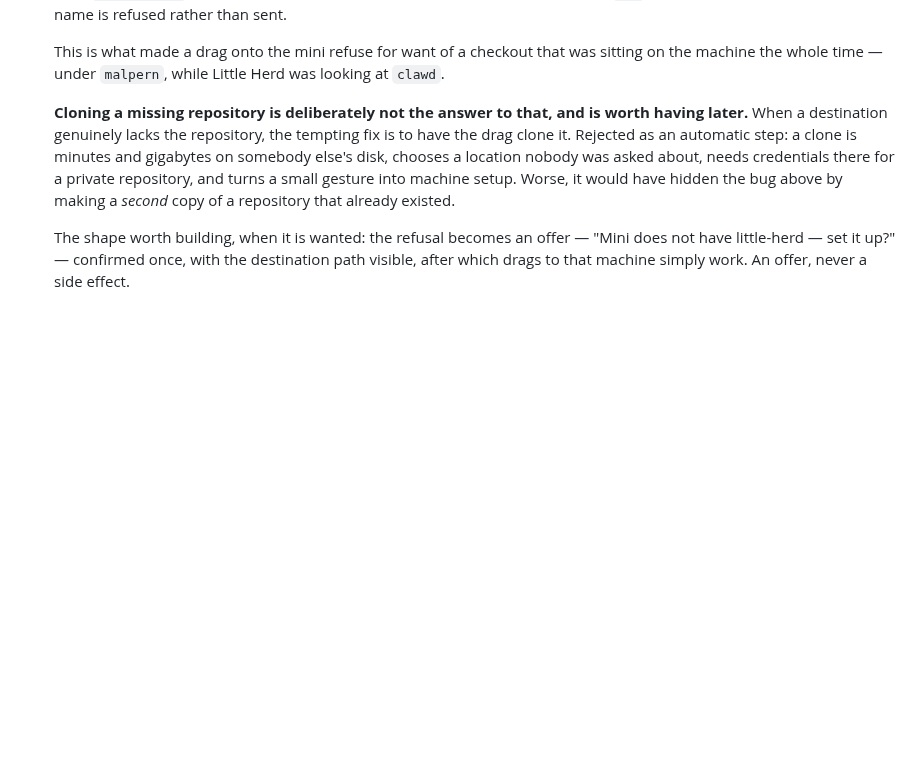
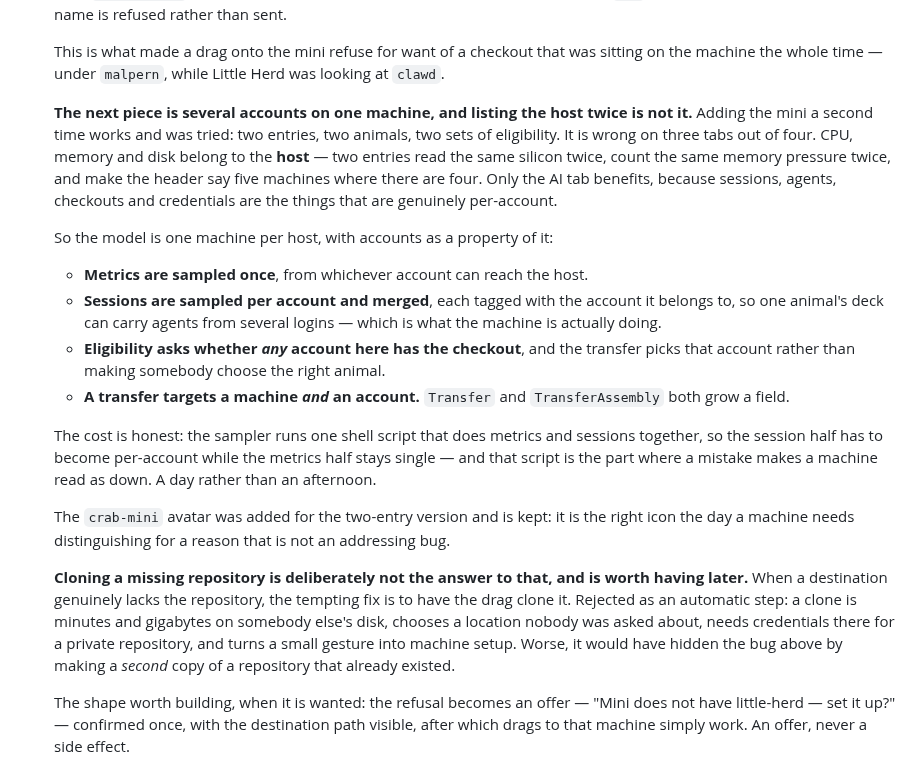
Before and after one commit to malpern/little-herd, a Markdown page: Documentation/HANDOFF.md, the part around the change. GitHub-like rendering; blank space fills up the shorter version.

Commit message:
Say why one host is one machine, however many accounts it has
Listing the mini twice works and was tried, and it is wrong on three tabs
out of four: CPU, memory and disk belong to the host, so two entries read
the same silicon twice and make the header claim five machines where
there are four. Only the AI tab gains anything, because sessions, agents,
checkouts and credentials are the things that really are per-account.

The roadmap now carries the model that follows from that — metrics once
per host, sessions per account and merged, eligibility asking whether any
account here has the checkout, and a transfer targeting a machine and an
account. With the cost stated plainly, since the session probe shares a
shell script with the metrics one and that script is where a mistake
makes a machine read as down.

The crab stays. It is the right icon the day a machine needs telling
apart for a reason that is not an addressing bug.

```diff
--- a/Documentation/HANDOFF.md
+++ b/Documentation/HANDOFF.md
@@ -1518,6 +1518,36 @@ a half-finished move is visible in the interface rather than in a log.
    This is what made a drag onto the mini refuse for want of a checkout that
    was sitting on the machine the whole time — under `malpern`, while Little
    Herd was looking at `clawd`.
+
+   **The next piece is several accounts on one machine, and listing the host
+   twice is not it.** Adding the mini a second time works and was tried: two
+   entries, two animals, two sets of eligibility. It is wrong on three tabs out
+   of four. CPU, memory and disk belong to the **host** — two entries read the
+   same silicon twice, count the same memory pressure twice, and make the
+   header say five machines where there are four. Only the AI tab benefits,
+   because sessions, agents, checkouts and credentials are the things that are
+   genuinely per-account.
+
+   So the model is one machine per host, with accounts as a property of it:
+
+   - **Metrics are sampled once**, from whichever account can reach the host.
+   - **Sessions are sampled per account and merged**, each tagged with the
+     account it belongs to, so one animal's deck can carry agents from several
+     logins — which is what the machine is actually doing.
+   - **Eligibility asks whether *any* account here has the checkout**, and the
+     transfer picks that account rather than making somebody choose the right
+     animal.
+   - **A transfer targets a machine *and* an account.** `Transfer` and
+     `TransferAssembly` both grow a field.
+
+   The cost is honest: the sampler runs one shell script that does metrics and
+   sessions together, so the session half has to become per-account while the
+   metrics half stays single — and that script is the part where a mistake
+   makes a machine read as down. A day rather than an afternoon.
+
+   The `crab-mini` avatar was added for the two-entry version and is kept: it
+   is the right icon the day a machine needs distinguishing for a reason that
+   is not an addressing bug.
 
    **Cloning a missing repository is deliberately not the answer to that, and
    is worth having later.** When a destination genuinely lacks the repository,
```
